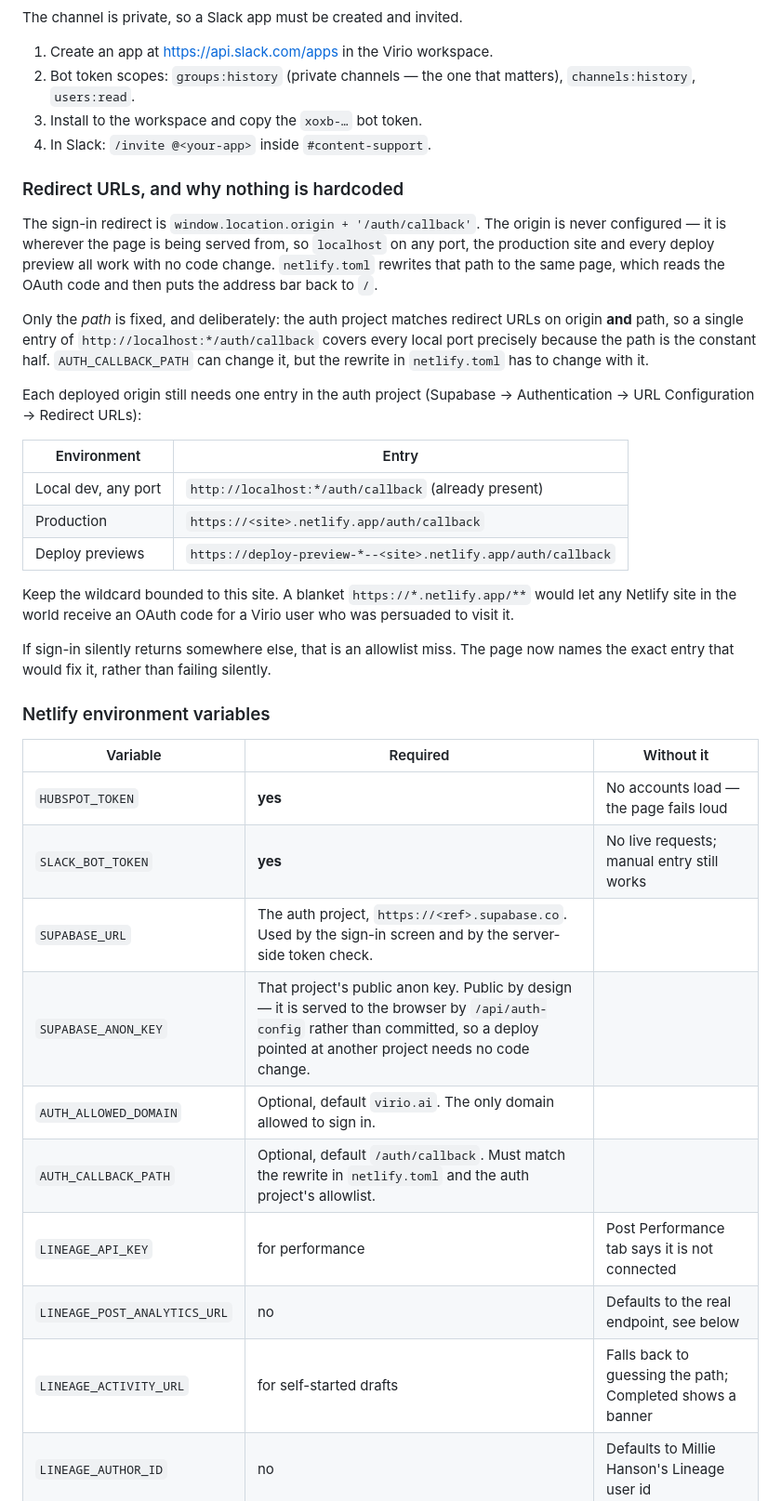
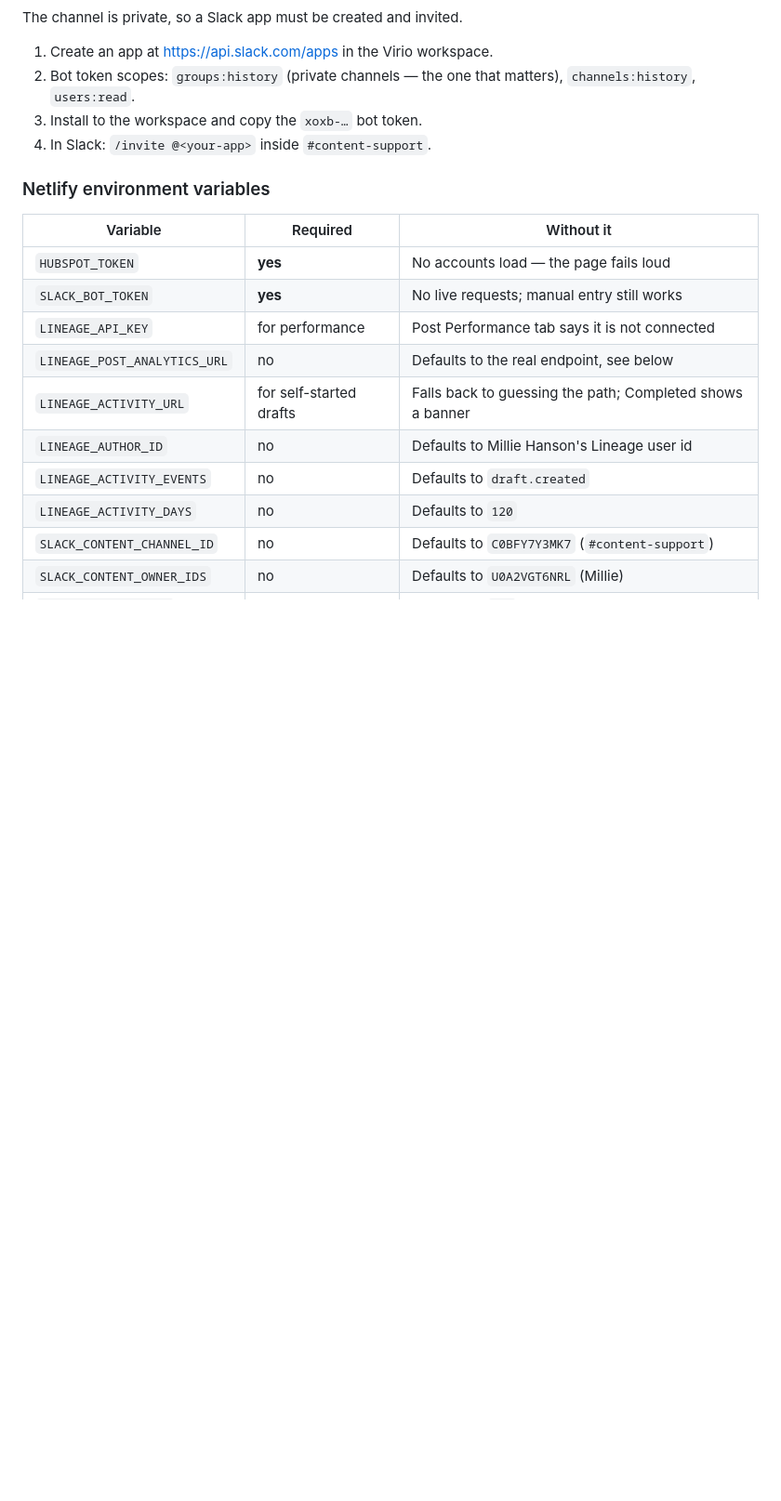
Before and after one commit to melissainsf/ContentDashboard, a Markdown page: README.md, the part around one of its changes. Shown at 93% size. Drawn GitHub-style; blank space fills up the shorter version.

Commit message:
Update README: access is Netlify-level, not app-level
Removes the Google sign-in description, the redirect-URL allowlist
setup section, and the SUPABASE_*/AUTH_* env vars — none of it
applies now that 5c94a48 and b75ff58 removed the OAuth layer. The
existing Access section (Netlify Private/Password visitor access)
already documented the actual boundary; it's accurate again rather
than contradicted by the paragraph above it.

Claude-Session: https://claude.ai/code/session_01PeANuv8fJA8WQuRVei8aYD

```diff
--- a/README.md
+++ b/README.md
@@ -288,47 +277,12 @@ The channel is private, so a Slack app must be created and invited.
 3. Install to the workspace and copy the `xoxb-…` bot token.
 4. In Slack: `/invite @<your-app>` inside `#content-support`.
 
-### Redirect URLs, and why nothing is hardcoded
-
-The sign-in redirect is `window.location.origin + '/auth/callback'`. The
-origin is never configured — it is wherever the page is being served from, so
-`localhost` on any port, the production site and every deploy preview all work
-with no code change. `netlify.toml` rewrites that path to the same page, which
-reads the OAuth code and then puts the address bar back to `/`.
-
-Only the *path* is fixed, and deliberately: the auth project matches redirect
-URLs on origin **and** path, so a single entry of
-`http://localhost:*/auth/callback` covers every local port precisely because
-the path is the constant half. `AUTH_CALLBACK_PATH` can change it, but the
-rewrite in `netlify.toml` has to change with it.
-
-Each deployed origin still needs one entry in the auth project (Supabase →
-Authentication → URL Configuration → Redirect URLs):
-
-| Environment | Entry |
-| --- | --- |
-| Local dev, any port | `http://localhost:*/auth/callback` (already present) |
-| Production | `https://<site>.netlify.app/auth/callback` |
-| Deploy previews | `https://deploy-preview-*--<site>.netlify.app/auth/callback` |
-
-Keep the wildcard bounded to this site. A blanket `https://*.netlify.app/**`
-would let any Netlify site in the world receive an OAuth code for a Virio
-user who was persuaded to visit it.
-
-If sign-in silently returns somewhere else, that is an allowlist miss. The
-page now names the exact entry that would fix it, rather than failing
-silently.
-
 ### Netlify environment variables
 
 | Variable | Required | Without it |
 | --- | --- | --- |
 | `HUBSPOT_TOKEN` | **yes** | No accounts load — the page fails loud |
 | `SLACK_BOT_TOKEN` | **yes** | No live requests; manual entry still works |
-| `SUPABASE_URL` | The auth project, `https://<ref>.supabase.co`. Used by the sign-in screen and by the server-side token check. |
-| `SUPABASE_ANON_KEY` | That project's public anon key. Public by design — it is served to the browser by `/api/auth-config` rather than committed, so a deploy pointed at another project needs no code change. |
-| `AUTH_ALLOWED_DOMAIN` | Optional, default `virio.ai`. The only domain allowed to sign in. |
-| `AUTH_CALLBACK_PATH` | Optional, default `/auth/callback`. Must match the rewrite in `netlify.toml` and the auth project's allowlist. |
 | `LINEAGE_API_KEY` | for performance | Post Performance tab says it is not connected |
 | `LINEAGE_POST_ANALYTICS_URL` | no | Defaults to the real endpoint, see below |
 | `LINEAGE_ACTIVITY_URL` | for self-started drafts | Falls back to guessing the path; Completed shows a banner |
```
Also changed, not shown: other parts of README.md (+2 -13 lines).
